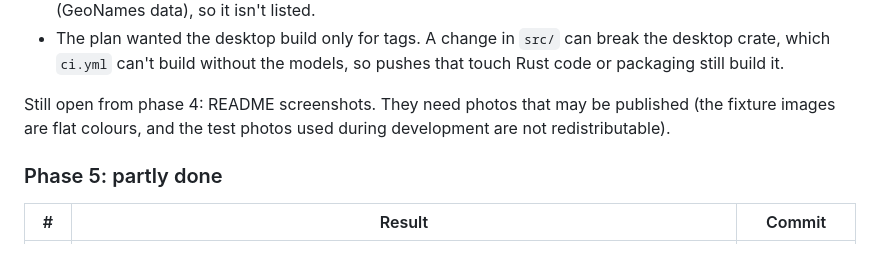
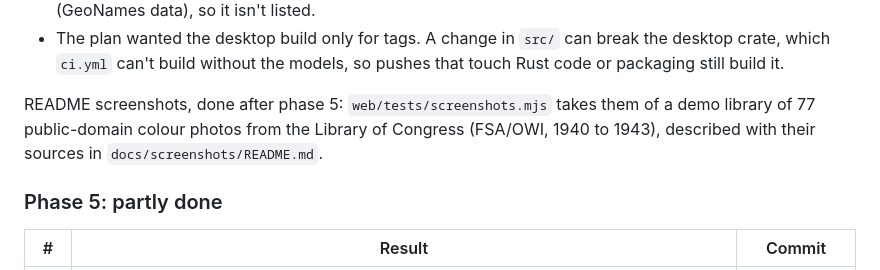
Before and after one commit to JaviEspinar/totufoto, a Markdown page: docs/maintainability-plan.md, the part around the change. Drawn GitHub-style.

```diff
--- a/docs/maintainability-plan.md
+++ b/docs/maintainability-plan.md
@@ -439,7 +439,7 @@ Corrections on the way:
 - `cargo-deny` needed the Unlicense (through `reverse_geocoder`); CC-BY-4.0 is not a crate license here (GeoNames data), so it isn't listed.
 - The plan wanted the desktop build only for tags. A change in `src/` can break the desktop crate, which `ci.yml` can't build without the models, so pushes that touch Rust code or packaging still build it.
 
-Still open from phase 4: README screenshots. They need photos that may be published (the fixture images are flat colours, and the test photos used during development are not redistributable).
+README screenshots, done after phase 5: `web/tests/screenshots.mjs` takes them of a demo library of 77 public-domain colour photos from the Library of Congress (FSA/OWI, 1940 to 1943), described with their sources in `docs/screenshots/README.md`.
 
 ### Phase 5: partly done
 
```
Also changed, not shown: README.md (+13 -0 lines), docs/screenshots/README.md (added, +98 -0 lines), docs/screenshots/people.jpg (added), docs/screenshots/phone.jpg (added), docs/screenshots/photos.jpg (added), docs/screenshots/places.jpg (added), docs/screenshots/viewer.jpg (added), 1 other file.
